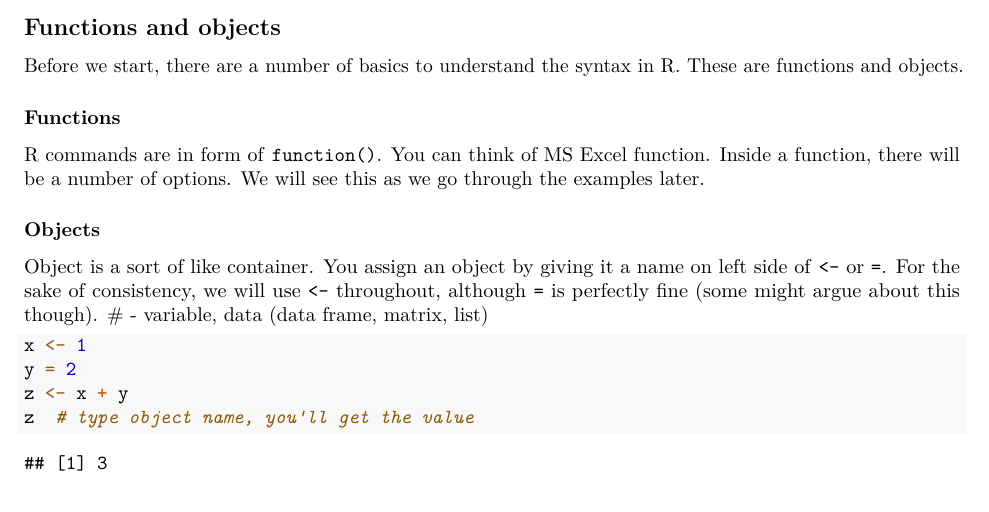
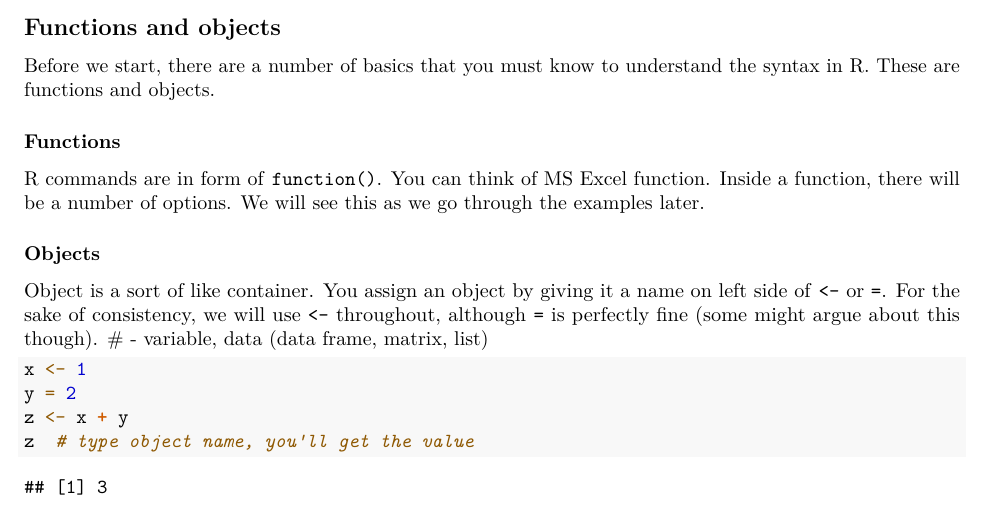
Before and after one commit to wnarifin/rbook1, an R Markdown document (01-intro.Rmd): part of page 4 of 11, cut so that both start at the same text. Rendered offline with R 4.5, knitr and Pandoc, then LaTeX, with nearby package versions; some code elsewhere in the file could not run offline; a font, style sheet, LaTeX package, included part or bibliography that could not be used is replaced or left out.

Commit message:
some updates

```diff
--- a/01-intro.Rmd
+++ b/01-intro.Rmd
@@ -54,7 +54,7 @@ You should be able to see 4 panes in the layout. You should see that
 ![Panes in RStudio](img/panes.jpg)
 
 ## Functions and objects
-Before we start, there are a number of basics to understand the syntax in R. These are functions and objects.
+Before we start, there are a number of basics that you must know to understand the syntax in R. These are functions and objects.
 
 ### Functions
 R commands are in form of `function()`. You can think of MS Excel function. Inside a function, there will be a number of options. We will see this as we go through the examples later.
```
Also changed, not shown: index.Rmd (+2 -0 lines), 1 other file.
